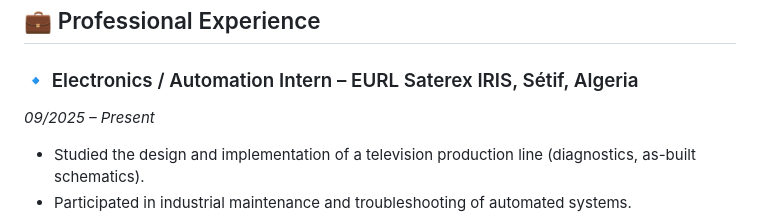
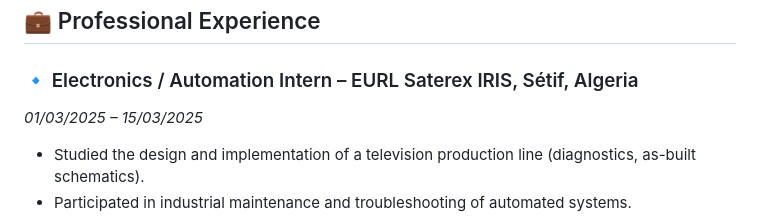
Before and after one commit to AbidOussama19/html-potfolio, a Markdown page: README.md, the part around one of its changes. Rendered like a GitHub page.

```diff
--- a/README.md
+++ b/README.md
@@ -11,7 +11,7 @@ Currently seeking an apprenticeship opportunity starting in 2026 in automation,
 <h2>💼 Professional Experience</h2>
 
 <h3>🔹 Electronics / Automation Intern – EURL Saterex IRIS, Sétif, Algeria</h3>
-<p><em>09/2025 – Present</em></p>
+<p><em>01/03/2025 – 15/03/2025</em></p>
 <ul>
   <li>Studied the design and implementation of a television production line (diagnostics, as-built schematics).</li>
   <li>Participated in industrial maintenance and troubleshooting of automated systems.</li>
```
Also changed, not shown: other parts of README.md (+1 -1 lines).
